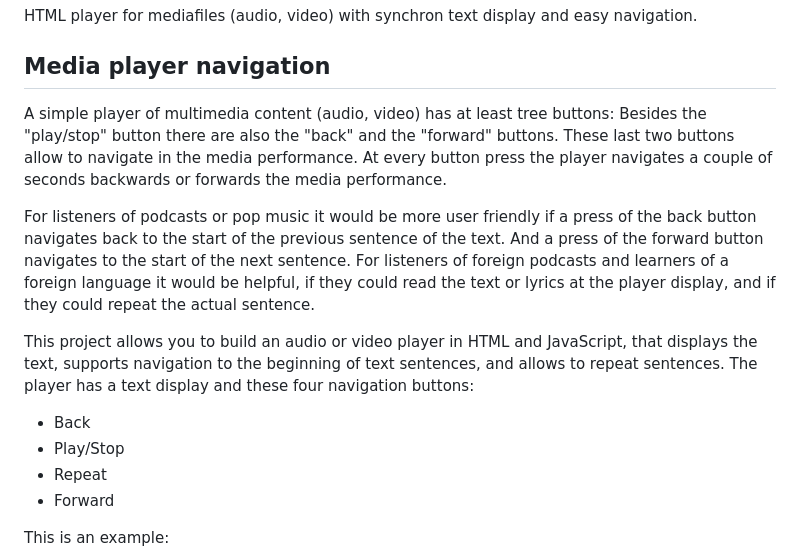
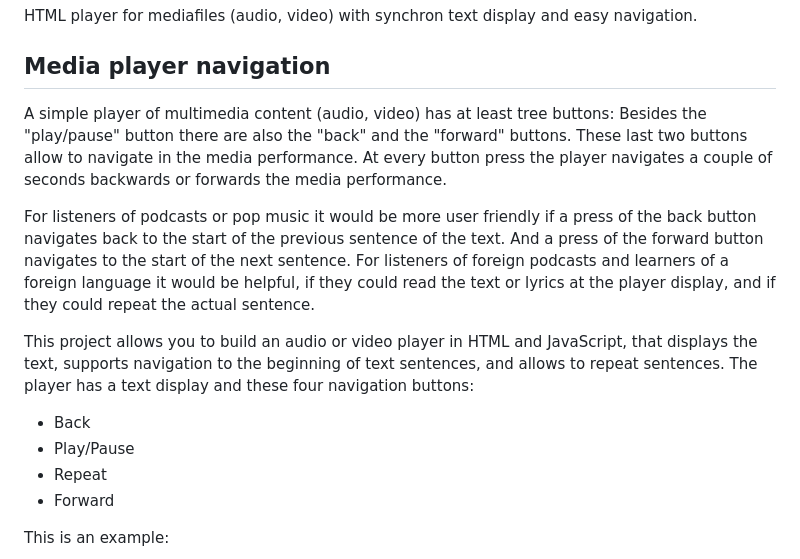
Before and after one commit to jensgraetzer/auvitext, a Markdown page: README.md, the part around the change. Drawn GitHub-style.

```diff
--- a/README.md
+++ b/README.md
@@ -4,14 +4,14 @@ HTML player for mediafiles (audio, video) with synchron text display and easy na
 
 ## Media player navigation
 
-A simple player of multimedia content (audio, video) has at least tree buttons: Besides the "play/stop" button there are also the "back" and the "forward" buttons. These last two buttons allow to navigate in the media performance. At every button press the player navigates a couple of seconds backwards or forwards the media performance.
+A simple player of multimedia content (audio, video) has at least tree buttons: Besides the "play/pause" button there are also the "back" and the "forward" buttons. These last two buttons allow to navigate in the media performance. At every button press the player navigates a couple of seconds backwards or forwards the media performance.
 
 For listeners of podcasts or pop music it would be more user friendly if a press of the back button navigates back to the start of the previous sentence of the text. And a press of the forward button navigates to the start of the next sentence. For listeners of foreign podcasts and learners of a foreign language it would be helpful, if they could read the text or lyrics at the player display, and if they could repeat the actual sentence.
 
 This project allows you to build an audio or video player in HTML and JavaScript, that displays the text, supports navigation to the beginning of text sentences, and allows to repeat sentences. The player has a text display and these four navigation buttons:
 
 * Back
-* Play/Stop
+* Play/Pause
 * Repeat
 * Forward
 
```
